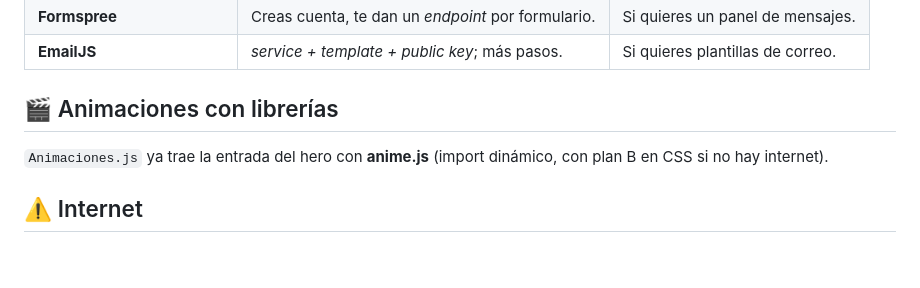
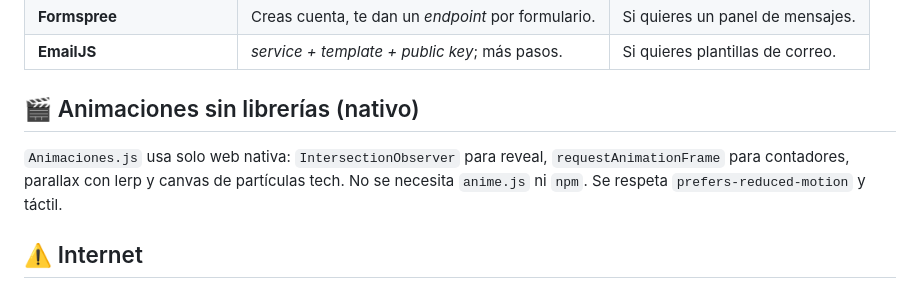
Before and after one commit to leonmiguel2622/miguel-leon-clase-04-javascript-portafolio, a Markdown page: README.md, the part around the change. Drawn GitHub-style; blank space fills up the shorter version.

Commit message:
Change animations section to native implementation
Updated animations section to reflect native implementation without libraries.

```diff
--- a/README.md
+++ b/README.md
@@ -87,10 +87,12 @@ Si el mensaje contiene `http` no hace `fetch`, muestra aviso y `return` antes de
 | **Formspree** | Creas cuenta, te dan un *endpoint* por formulario. | Si quieres un panel de mensajes. |
 | **EmailJS** | *service + template + public key*; más pasos. | Si quieres plantillas de correo. |
 
-## 🎬 Animaciones con librerías
+## 🎬 Animaciones sin librerías (nativo)
 
-`Animaciones.js` ya trae la entrada del hero con **anime.js** (import dinámico, con plan B en
-CSS si no hay internet).
+`Animaciones.js` usa solo web nativa: `IntersectionObserver` para reveal,
+`requestAnimationFrame` para contadores, parallax con lerp y canvas de
+partículas tech. No se necesita `anime.js` ni `npm`. Se respeta
+`prefers-reduced-motion` y táctil.
 
 ## ⚠️ Internet
 `fetch` a GitHub, el envío del correo y las librerías por CDN **usan internet**. Si la red se
```
